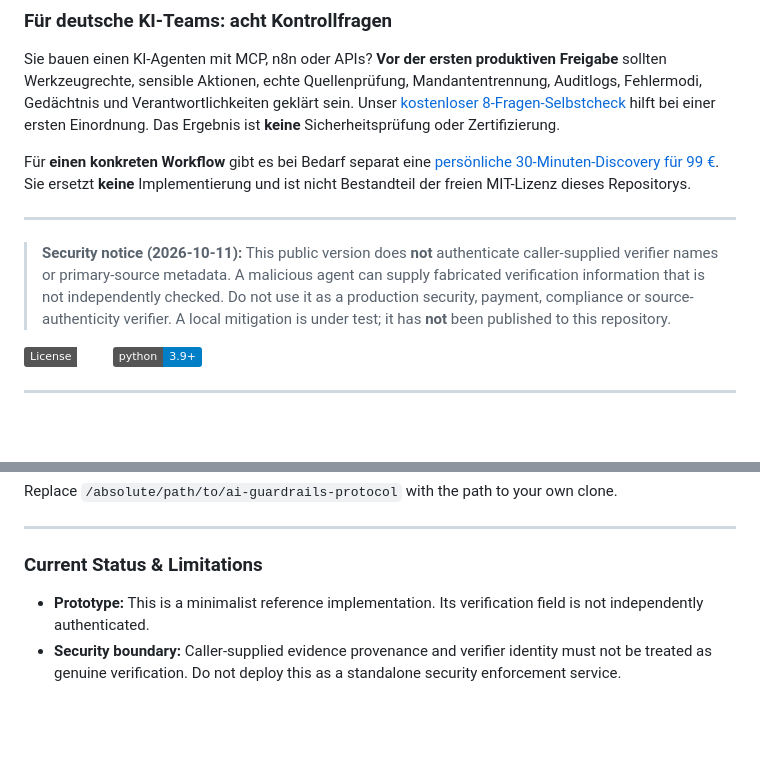
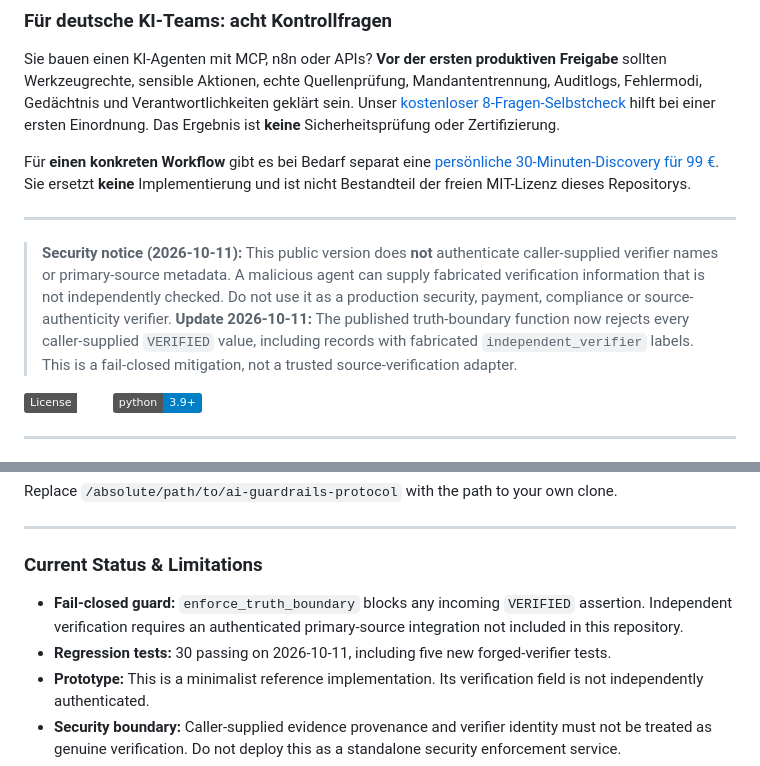
Before and after one commit to charlysmoky2010-hub/ai-guardrails-protocol, a Markdown page: README.md, 2 parts joined by grey strips. Drawn GitHub-style; badges without logos; blank space fills up the shorter version.

Commit message:
Document deployed fail-closed mitigation and 30 passing regression tests

```diff
--- a/README.md
+++ b/README.md
@@ -10,7 +10,7 @@ Für **einen konkreten Workflow** gibt es bei Bedarf separat eine [persönliche
 
 ---
 
-> **Security notice (2026-10-11):** This public version does **not** authenticate caller-supplied verifier names or primary-source metadata. A malicious agent can supply fabricated verification information that is not independently checked. Do not use it as a production security, payment, compliance or source-authenticity verifier. A local mitigation is under test; it has **not** been published to this repository.
+> **Security notice (2026-10-11):** This public version does **not** authenticate caller-supplied verifier names or primary-source metadata. A malicious agent can supply fabricated verification information that is not independently checked. Do not use it as a production security, payment, compliance or source-authenticity verifier. **Update 2026-10-11:** The published truth-boundary function now rejects every caller-supplied `VERIFIED` value, including records with fabricated `independent_verifier` labels. This is a fail-closed mitigation, not a trusted source-verification adapter.
 
 [![License: MIT](https://img.shields.io/badge/License-MIT-emerald.svg)](LICENSE)
 [![Python 3.9+](https://img.shields.io/badge/python-3.9+-blue.svg)](https://www.python.org/)
@@ -69,6 +69,8 @@ Replace `/absolute/path/to/ai-guardrails-protocol` with the path to your own clo
 ---
 
 ### Current Status & Limitations
+- **Fail-closed guard:** `enforce_truth_boundary` blocks any incoming `VERIFIED` assertion. Independent verification requires an authenticated primary-source integration not included in this repository.
+- **Regression tests:** 30 passing on 2026-10-11, including five new forged-verifier tests.
 - **Prototype:** This is a minimalist reference implementation. Its verification field is not independently authenticated.
 - **Security boundary:** Caller-supplied evidence provenance and verifier identity must not be treated as genuine verification. Do not deploy this as a standalone security enforcement service.
 - **MCP annotations:** The provided tool annotations are metadata, not access-control enforcement.
```
